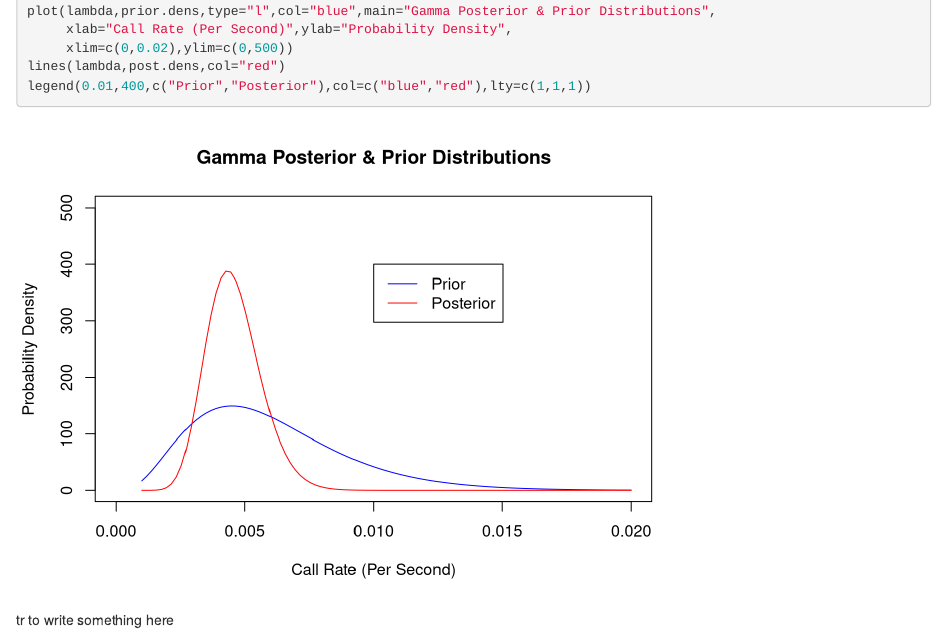
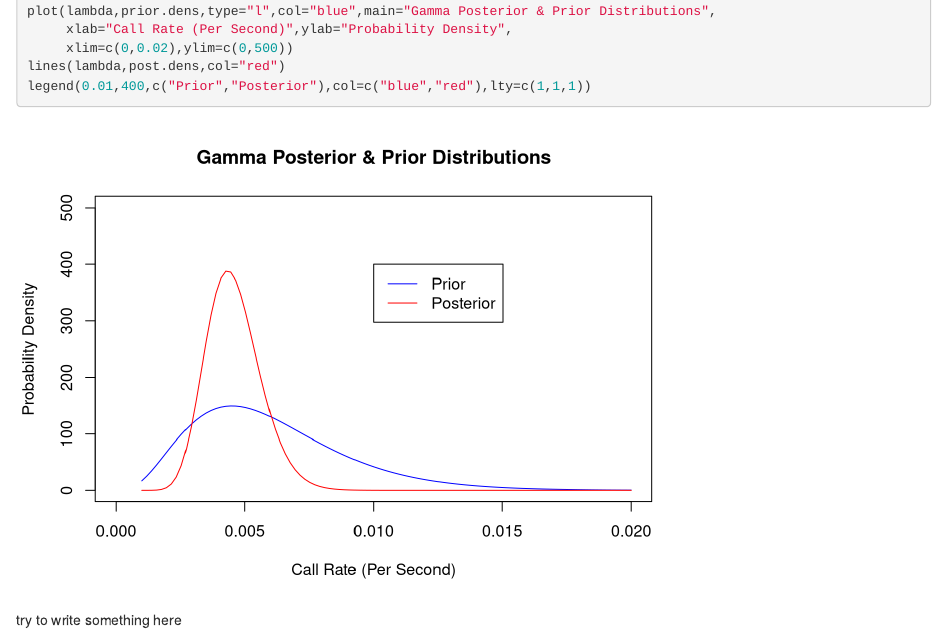
Before and after one commit to Amratt/bayesianRepo, an R Markdown document (bayesian.Rmd): the page in a window 1100 px wide, from 1520 px down. Rendered offline with R 4.5, knitr and Pandoc, with nearby package versions; some code elsewhere in the file could not run offline.

Commit message:
Jan 1, 2019

````diff
--- a/bayesian.Rmd
+++ b/bayesian.Rmd
@@ -72,4 +72,6 @@ lines(lambda,post.dens,col="red")
 legend(0.01,400,c("Prior","Posterior"),col=c("blue","red"),lty=c(1,1,1))
 
 ```
-tr to write something here
+
+
+try to write something here
````
Also changed, not shown: bayesian.md.
